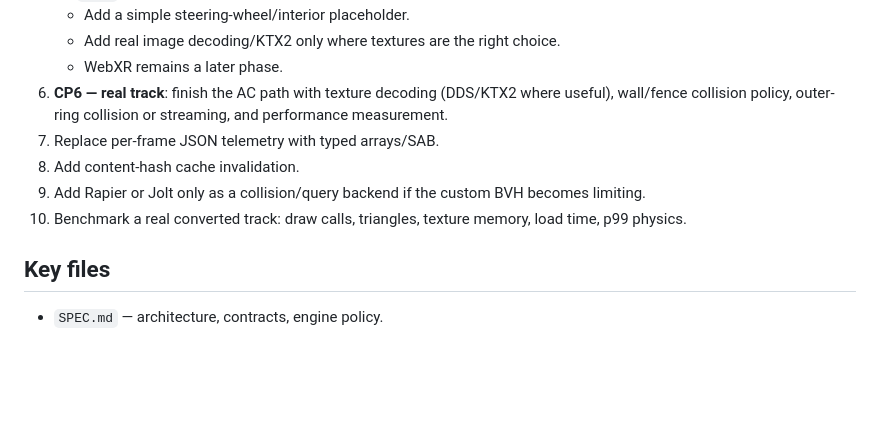
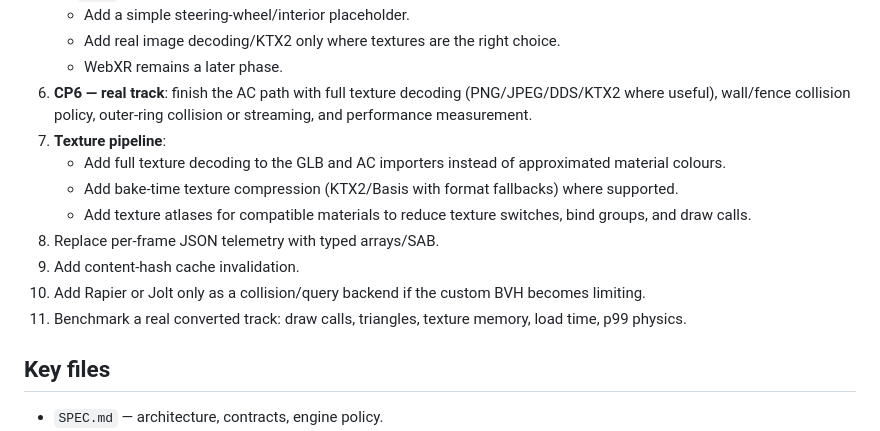
Before and after one commit to joegaffey/lapster, a Markdown page: PROGRESS.md, the part around the change. Drawn GitHub-style; blank space fills up the shorter version.

```diff
--- a/PROGRESS.md
+++ b/PROGRESS.md
@@ -464,12 +464,19 @@ matrix then expands to the other supported wheelbases.
    - Add a simple steering-wheel/interior placeholder.
    - Add real image decoding/KTX2 only where textures are the right choice.
    - WebXR remains a later phase.
-6. **CP6 — real track**: finish the AC path with texture decoding (DDS/KTX2 where useful),
-   wall/fence collision policy, outer-ring collision or streaming, and performance measurement.
-7. Replace per-frame JSON telemetry with typed arrays/SAB.
-8. Add content-hash cache invalidation.
-9. Add Rapier or Jolt only as a collision/query backend if the custom BVH becomes limiting.
-10. Benchmark a real converted track: draw calls, triangles, texture memory, load time, p99 physics.
+6. **CP6 — real track**: finish the AC path with full texture decoding (PNG/JPEG/DDS/KTX2
+   where useful), wall/fence collision policy, outer-ring collision or streaming, and
+   performance measurement.
+7. **Texture pipeline**:
+   - Add full texture decoding to the GLB and AC importers instead of approximated material
+     colours.
+   - Add bake-time texture compression (KTX2/Basis with format fallbacks) where supported.
+   - Add texture atlases for compatible materials to reduce texture switches, bind groups,
+     and draw calls.
+8. Replace per-frame JSON telemetry with typed arrays/SAB.
+9. Add content-hash cache invalidation.
+10. Add Rapier or Jolt only as a collision/query backend if the custom BVH becomes limiting.
+11. Benchmark a real converted track: draw calls, triangles, texture memory, load time, p99 physics.
 
 ## Key files
 
```
Also changed, not shown: PLAN.md (+5 -2 lines), README.md (+2 -2 lines).
